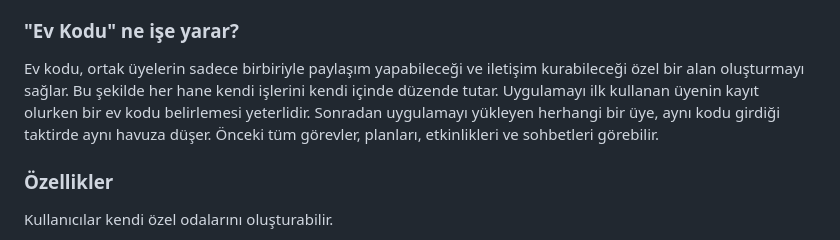
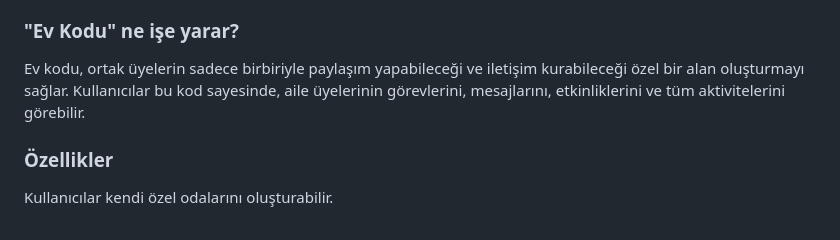
Before and after one commit to arda-copur/FamWorks, a Markdown page: README.md, the part around the change. GitHub-like rendering.

```diff
--- a/README.md
+++ b/README.md
@@ -114,9 +114,7 @@ All these features are only visible to members who share the same home code.
 FamWorks bir aile, grup veya topluluk yönetim uygulamasıdır. Ortak amaçlar için kullanıcıların bir ortam yaratmasını sağlar. Kullanıcıların görev dağılımı yapabilmesini, etkinlikler düzenleyebilmesini, birbirini değerlendirebilmesini ve iletişimde kalabilmesini sağlar.
 
 ### "Ev Kodu" ne işe yarar?
-Ev kodu, ortak üyelerin sadece birbiriyle paylaşım yapabileceği ve iletişim kurabileceği özel bir alan oluşturmayı sağlar. Bu şekilde her hane kendi işlerini kendi içinde
-düzende tutar. Uygulamayı ilk kullanan üyenin kayıt olurken bir ev kodu belirlemesi yeterlidir. Sonradan uygulamayı yükleyen herhangi bir üye, aynı  kodu girdiği taktirde
-aynı havuza düşer. Önceki tüm görevler, planları, etkinlikleri ve sohbetleri görebilir.
+Ev kodu, ortak üyelerin sadece birbiriyle paylaşım yapabileceği ve iletişim kurabileceği özel bir alan oluşturmayı sağlar. Kullanıcılar bu kod sayesinde, aile üyelerinin görevlerini, mesajlarını, etkinliklerini ve tüm aktivitelerini görebilir.
 
 
 
```
